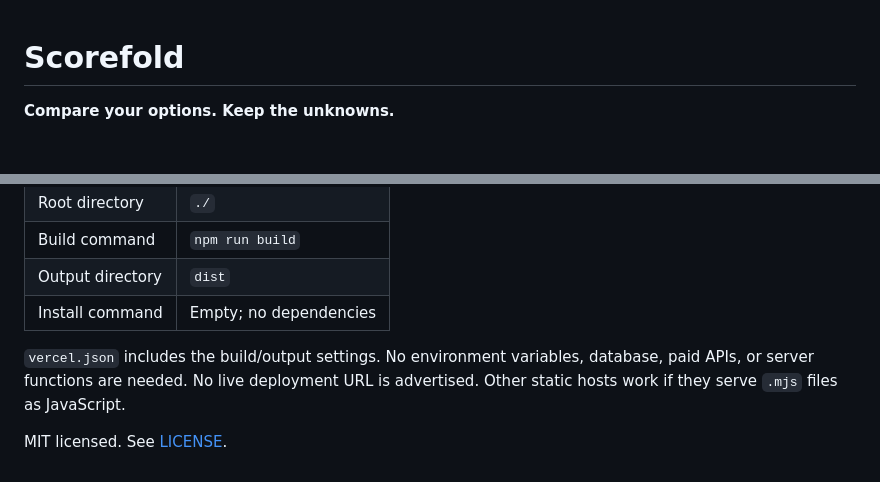
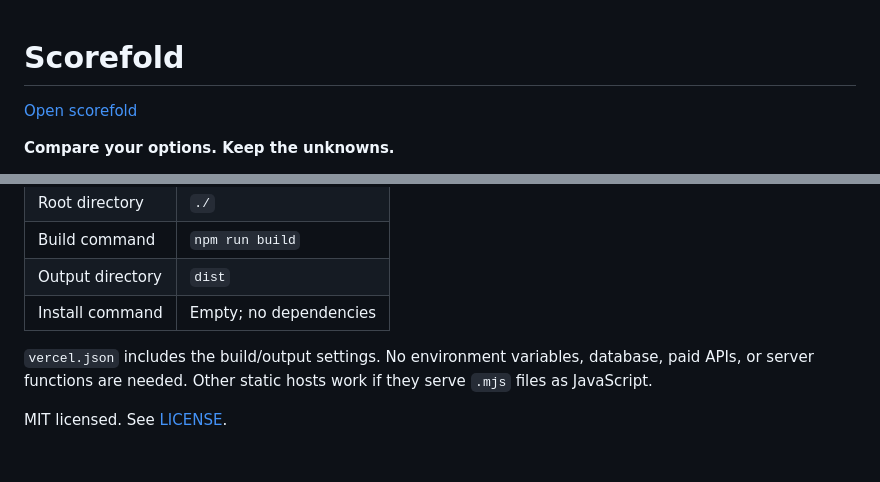
Before and after one commit to KingReaper6940/scorefold, a Markdown page: README.md, 2 parts joined by grey strips. GitHub-like rendering; blank space fills up the shorter version.

Commit message:
docs: link the verified production application

```diff
--- a/README.md
+++ b/README.md
@@ -1,4 +1,6 @@
 # Scorefold
+
+[Open scorefold](https://scorefold.vercel.app)
 
 **Compare your options. Keep the unknowns.**
 
@@ -146,6 +148,6 @@ Import the repository in your Vercel dashboard:
 | Output directory | `dist` |
 | Install command | Empty; no dependencies |
 
-`vercel.json` includes the build/output settings. No environment variables, database, paid APIs, or server functions are needed. No live deployment URL is advertised. Other static hosts work if they serve `.mjs` files as JavaScript.
+`vercel.json` includes the build/output settings. No environment variables, database, paid APIs, or server functions are needed. Other static hosts work if they serve `.mjs` files as JavaScript.
 
 MIT licensed. See [LICENSE](LICENSE).
```
